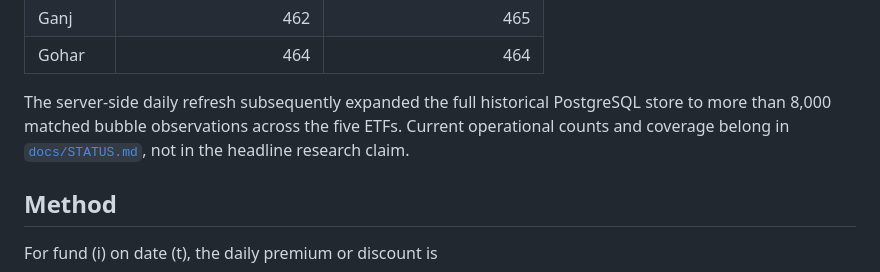
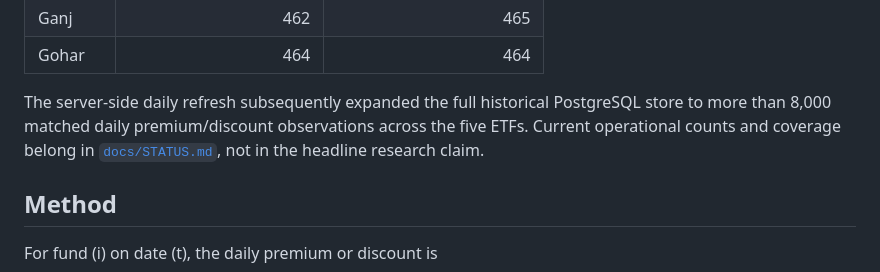
Before and after one commit to amirabadimm/empirical-economics-research, a Markdown page: commodity/gold/README.md, the part around the change. GitHub-like rendering.

Commit message:
Use clearer premium-discount terminology in portfolio pages

```diff
--- a/commodity/gold/README.md
+++ b/commodity/gold/README.md
@@ -26,7 +26,7 @@ The September 29 two-year rebuild produced the following exact-date price/NAV ma
 | Ganj | 462 | 465 |
 | Gohar | 464 | 464 |
 
-The server-side daily refresh subsequently expanded the full historical PostgreSQL store to more than 8,000 matched bubble observations across the five ETFs. Current operational counts and coverage belong in [`docs/STATUS.md`](docs/STATUS.md), not in the headline research claim.
+The server-side daily refresh subsequently expanded the full historical PostgreSQL store to more than 8,000 matched daily premium/discount observations across the five ETFs. Current operational counts and coverage belong in [`docs/STATUS.md`](docs/STATUS.md), not in the headline research claim.
 
 ## Method
 
```
Also changed, not shown: README.md (+1 -1 lines).
